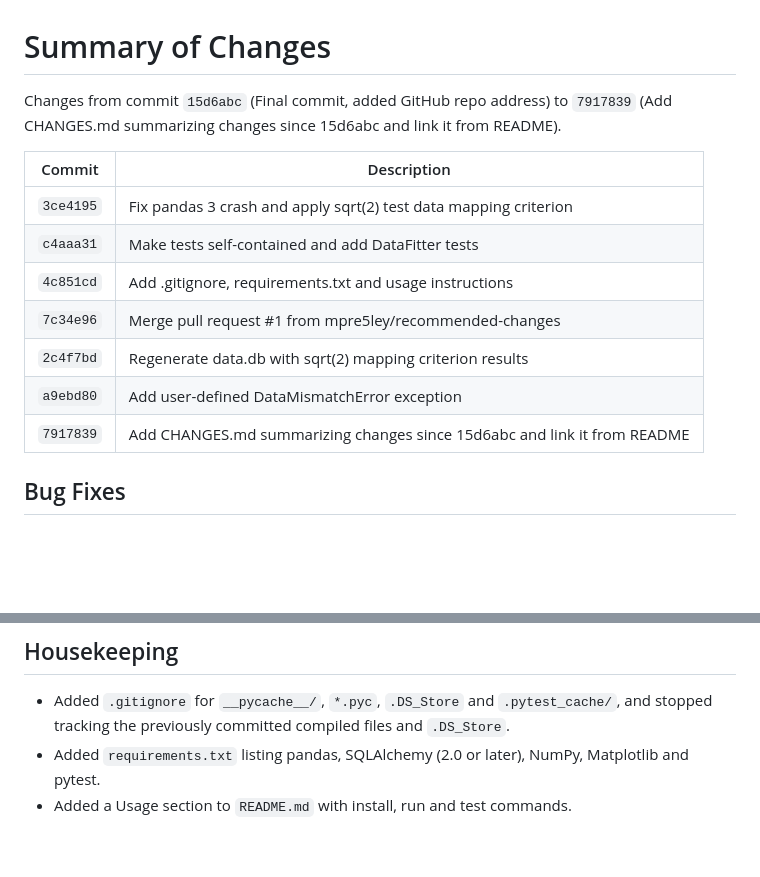
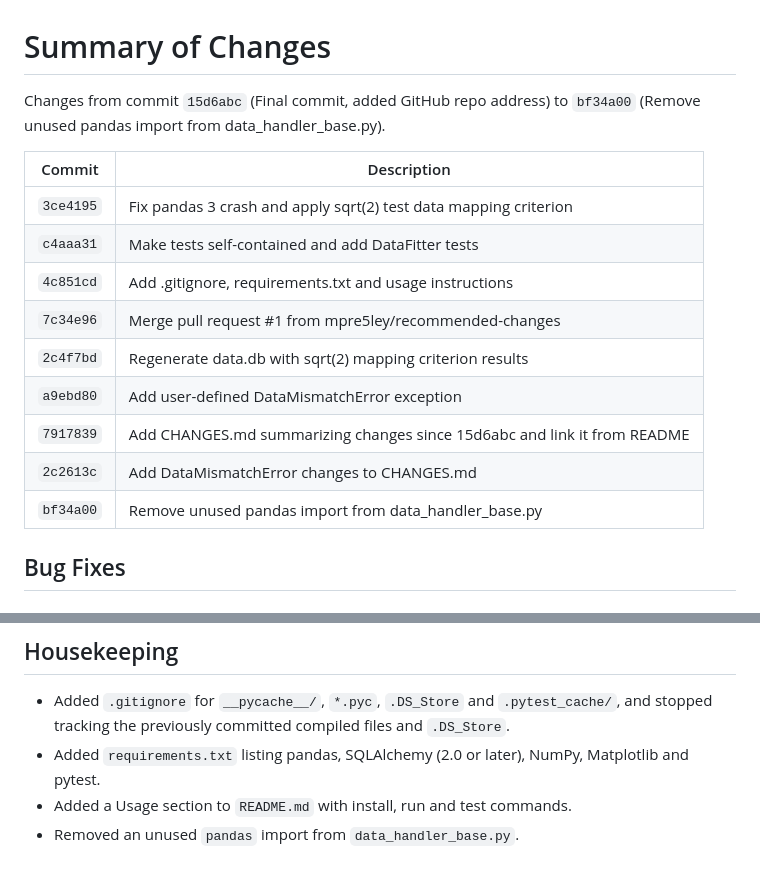
Before and after one commit to mpre5ley/PyDataFitter, a Markdown page: CHANGES.md, 2 parts joined by grey strips. Drawn GitHub-style; blank space fills up the shorter version.

Commit message:
Add unused import removal to CHANGES.md
Co-Authored-By: Claude Opus 5.5 <noreply@anthropic.com>

```diff
--- a/CHANGES.md
+++ b/CHANGES.md
@@ -1,6 +1,6 @@
 # Summary of Changes
 
-Changes from commit `15d6abc` (Final commit, added GitHub repo address) to `7917839` (Add CHANGES.md summarizing changes since 15d6abc and link it from README).
+Changes from commit `15d6abc` (Final commit, added GitHub repo address) to `bf34a00` (Remove unused pandas import from data_handler_base.py).
 
 | Commit | Description |
 |---|---|
@@ -11,6 +11,8 @@ Changes from commit `15d6abc` (Final commit, added GitHub repo address) to `7917
 | `2c4f7bd` | Regenerate data.db with sqrt(2) mapping criterion results |
 | `a9ebd80` | Add user-defined DataMismatchError exception |
 | `7917839` | Add CHANGES.md summarizing changes since 15d6abc and link it from README |
+| `2c2613c` | Add DataMismatchError changes to CHANGES.md |
+| `bf34a00` | Remove unused pandas import from data_handler_base.py |
 
 ## Bug Fixes
 
@@ -75,3 +77,4 @@ All 7 tests pass on pandas 2.x and pandas 3.0.
 - Added `.gitignore` for `__pycache__/`, `*.pyc`, `.DS_Store` and `.pytest_cache/`, and stopped tracking the previously committed compiled files and `.DS_Store`.
 - Added `requirements.txt` listing pandas, SQLAlchemy (2.0 or later), NumPy, Matplotlib and pytest.
 - Added a Usage section to `README.md` with install, run and test commands.
+- Removed an unused `pandas` import from `data_handler_base.py`.
```
